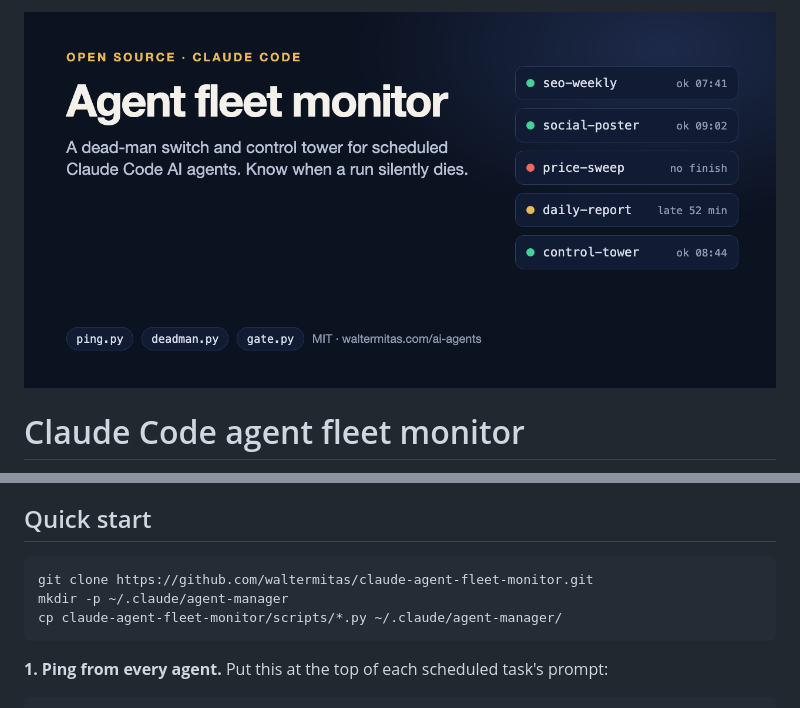
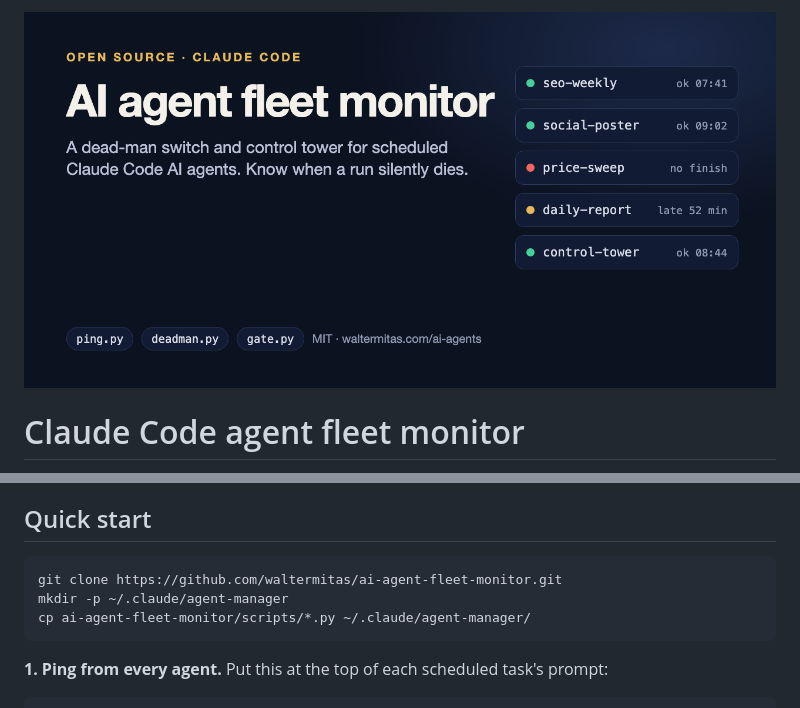
Before and after one commit to waltermitas/ai-agent-fleet-monitor, a Markdown page: README.md, 2 parts joined by grey strips. GitHub-like rendering; pictures changed too: docs/banner.png.

Commit message:
Rename fleet monitor links to ai-agent-fleet-monitor
Co-Authored-By: Claude Sonnet 5.5 <noreply@anthropic.com>

````diff
--- a/README.md
+++ b/README.md
@@ -48,9 +48,9 @@ Three independent signals catch three different failures:
 ## Quick start
 
 ```bash
-git clone https://github.com/waltermitas/claude-agent-fleet-monitor.git
+git clone https://github.com/waltermitas/ai-agent-fleet-monitor.git
 mkdir -p ~/.claude/agent-manager
-cp claude-agent-fleet-monitor/scripts/*.py ~/.claude/agent-manager/
+cp ai-agent-fleet-monitor/scripts/*.py ~/.claude/agent-manager/
 ```
 
 **1. Ping from every agent.** Put this at the top of each scheduled task's prompt:
````
